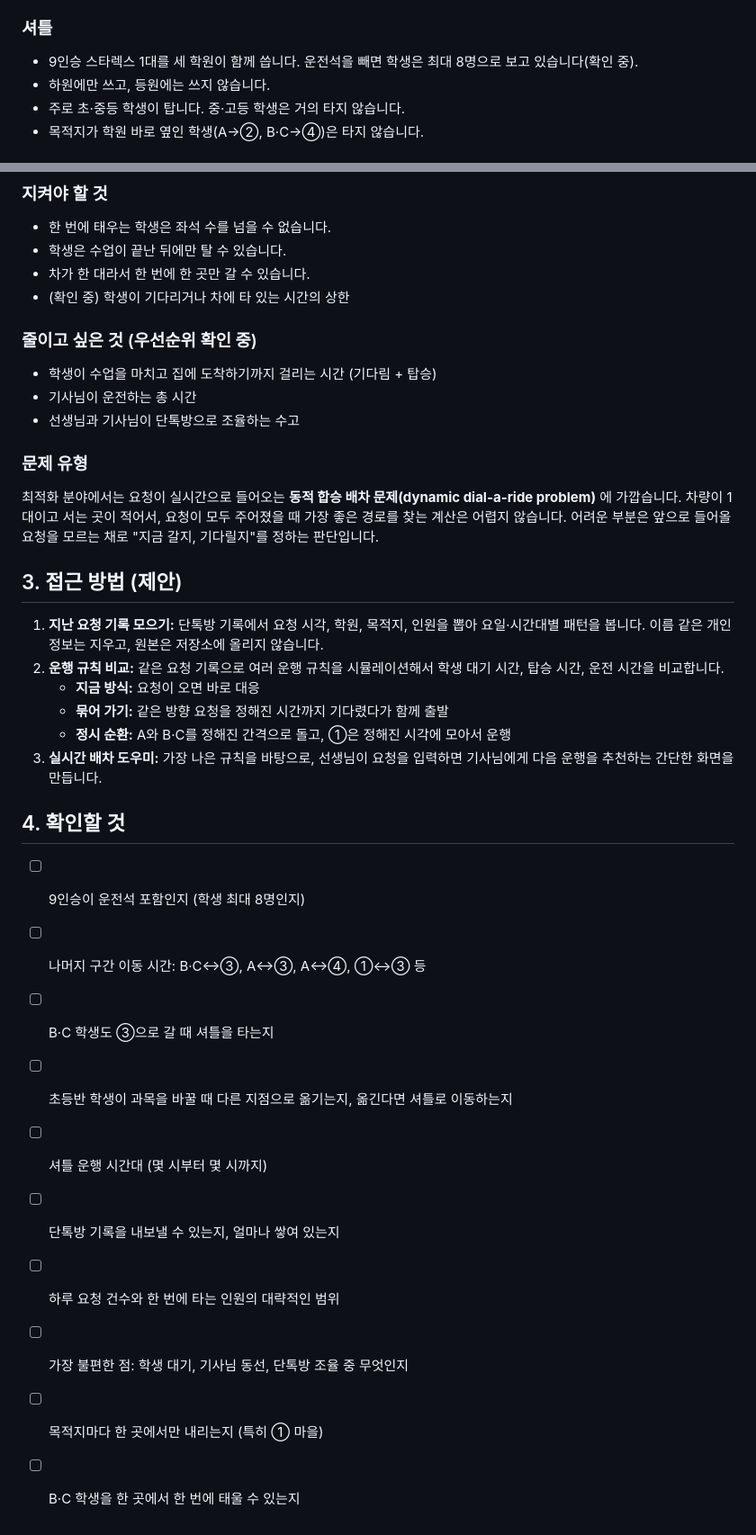
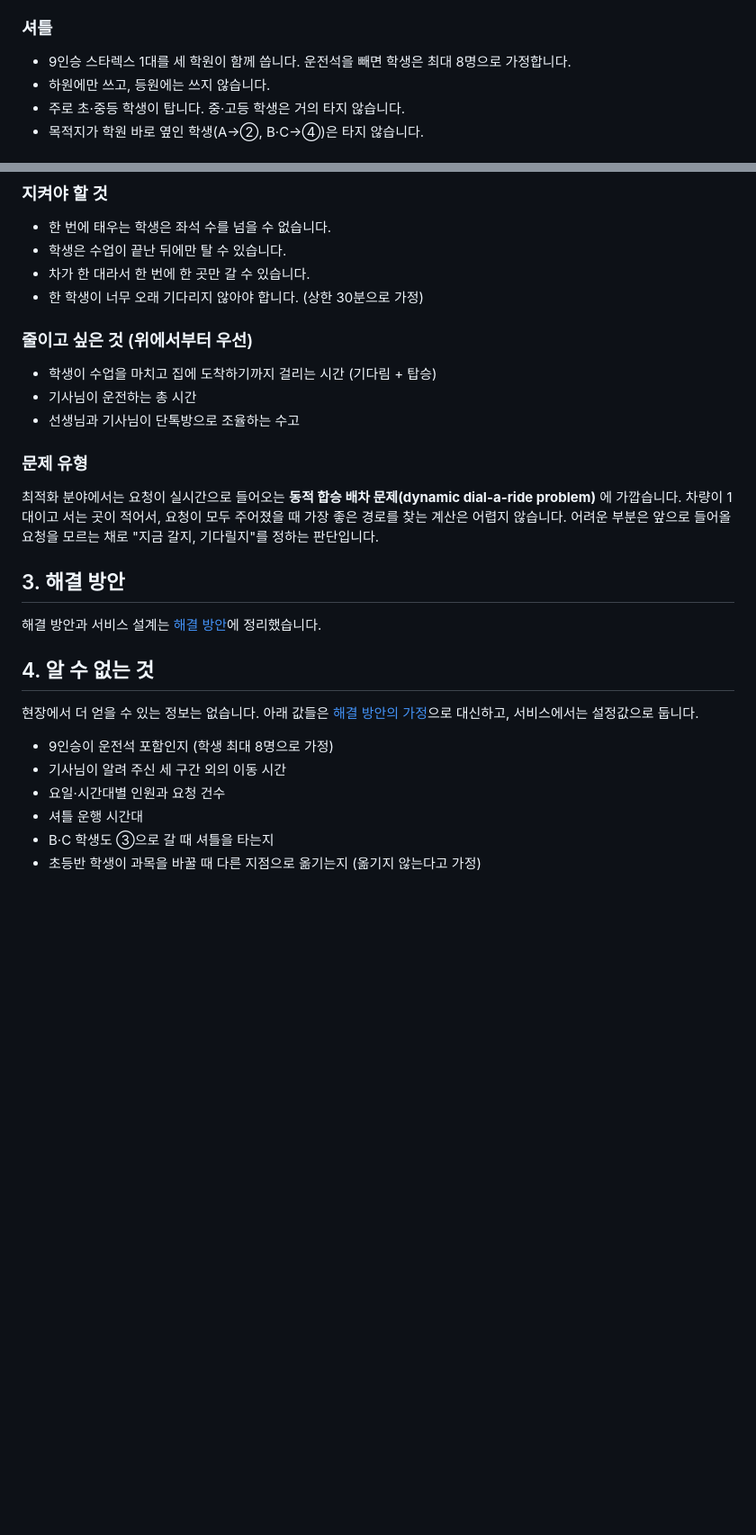
Before and after one commit to 2476ae/academy-shuttle-optimizer, a Markdown page: docs/problem.md, 2 parts joined by grey strips. Shown at 90% size. Drawn GitHub-style; blank space fills up the shorter version.

```diff
--- a/docs/problem.md
+++ b/docs/problem.md
@@ -25,7 +25,7 @@
 
 ### 셔틀
 
-- 9인승 스타렉스 1대를 세 학원이 함께 씁니다. 운전석을 빼면 학생은 최대 8명으로 보고 있습니다(확인 중).
+- 9인승 스타렉스 1대를 세 학원이 함께 씁니다. 운전석을 빼면 학생은 최대 8명으로 가정합니다.
 - 하원에만 쓰고, 등원에는 쓰지 않습니다.
 - 주로 초·중등 학생이 탑니다. 중·고등 학생은 거의 타지 않습니다.
 - 목적지가 학원 바로 옆인 학생(A→②, B·C→④)은 타지 않습니다.
@@ -86,9 +86,9 @@
 - 한 번에 태우는 학생은 좌석 수를 넘을 수 없습니다.
 - 학생은 수업이 끝난 뒤에만 탈 수 있습니다.
 - 차가 한 대라서 한 번에 한 곳만 갈 수 있습니다.
-- (확인 중) 학생이 기다리거나 차에 타 있는 시간의 상한
+- 한 학생이 너무 오래 기다리지 않아야 합니다. (상한 30분으로 가정)
 
-### 줄이고 싶은 것 (우선순위 확인 중)
+### 줄이고 싶은 것 (위에서부터 우선)
 
 - 학생이 수업을 마치고 집에 도착하기까지 걸리는 시간 (기다림 + 탑승)
 - 기사님이 운전하는 총 시간
@@ -98,24 +98,17 @@
 
 최적화 분야에서는 요청이 실시간으로 들어오는 **동적 합승 배차 문제(dynamic dial-a-ride problem)** 에 가깝습니다. 차량이 1대이고 서는 곳이 적어서, 요청이 모두 주어졌을 때 가장 좋은 경로를 찾는 계산은 어렵지 않습니다. 어려운 부분은 앞으로 들어올 요청을 모르는 채로 "지금 갈지, 기다릴지"를 정하는 판단입니다.
 
-## 3. 접근 방법 (제안)
+## 3. 해결 방안
 
-1. **지난 요청 기록 모으기:** 단톡방 기록에서 요청 시각, 학원, 목적지, 인원을 뽑아 요일·시간대별 패턴을 봅니다. 이름 같은 개인정보는 지우고, 원본은 저장소에 올리지 않습니다.
-2. **운행 규칙 비교:** 같은 요청 기록으로 여러 운행 규칙을 시뮬레이션해서 학생 대기 시간, 탑승 시간, 운전 시간을 비교합니다.
-   - **지금 방식:** 요청이 오면 바로 대응
-   - **묶어 가기:** 같은 방향 요청을 정해진 시간까지 기다렸다가 함께 출발
-   - **정시 순환:** A와 B·C를 정해진 간격으로 돌고, ①은 정해진 시각에 모아서 운행
-3. **실시간 배차 도우미:** 가장 나은 규칙을 바탕으로, 선생님이 요청을 입력하면 기사님에게 다음 운행을 추천하는 간단한 화면을 만듭니다.
+해결 방안과 서비스 설계는 [해결 방안](solution.md)에 정리했습니다.
 
-## 4. 확인할 것
+## 4. 알 수 없는 것
 
-- [ ] 9인승이 운전석 포함인지 (학생 최대 8명인지)
-- [ ] 나머지 구간 이동 시간: B·C↔③, A↔③, A↔④, ①↔③ 등
-- [ ] B·C 학생도 ③으로 갈 때 셔틀을 타는지
-- [ ] 초등반 학생이 과목을 바꿀 때 다른 지점으로 옮기는지, 옮긴다면 셔틀로 이동하는지
-- [ ] 셔틀 운행 시간대 (몇 시부터 몇 시까지)
-- [ ] 단톡방 기록을 내보낼 수 있는지, 얼마나 쌓여 있는지
-- [ ] 하루 요청 건수와 한 번에 타는 인원의 대략적인 범위
-- [ ] 가장 불편한 점: 학생 대기, 기사님 동선, 단톡방 조율 중 무엇인지
-- [ ] 목적지마다 한 곳에서만 내리는지 (특히 ① 마을)
-- [ ] B·C 학생을 한 곳에서 한 번에 태울 수 있는지
+현장에서 더 얻을 수 있는 정보는 없습니다. 아래 값들은 [해결 방안의 가정](solution.md#5-가정)으로 대신하고, 서비스에서는 설정값으로 둡니다.
+
+- 9인승이 운전석 포함인지 (학생 최대 8명으로 가정)
+- 기사님이 알려 주신 세 구간 외의 이동 시간
+- 요일·시간대별 인원과 요청 건수
+- 셔틀 운행 시간대
+- B·C 학생도 ③으로 갈 때 셔틀을 타는지
+- 초등반 학생이 과목을 바꿀 때 다른 지점으로 옮기는지 (옮기지 않는다고 가정)
```
Also changed, not shown: other parts of docs/problem.md (+2 -2 lines), README.md (+19 -5 lines), docs/solution.md (added, +133 -0 lines).
